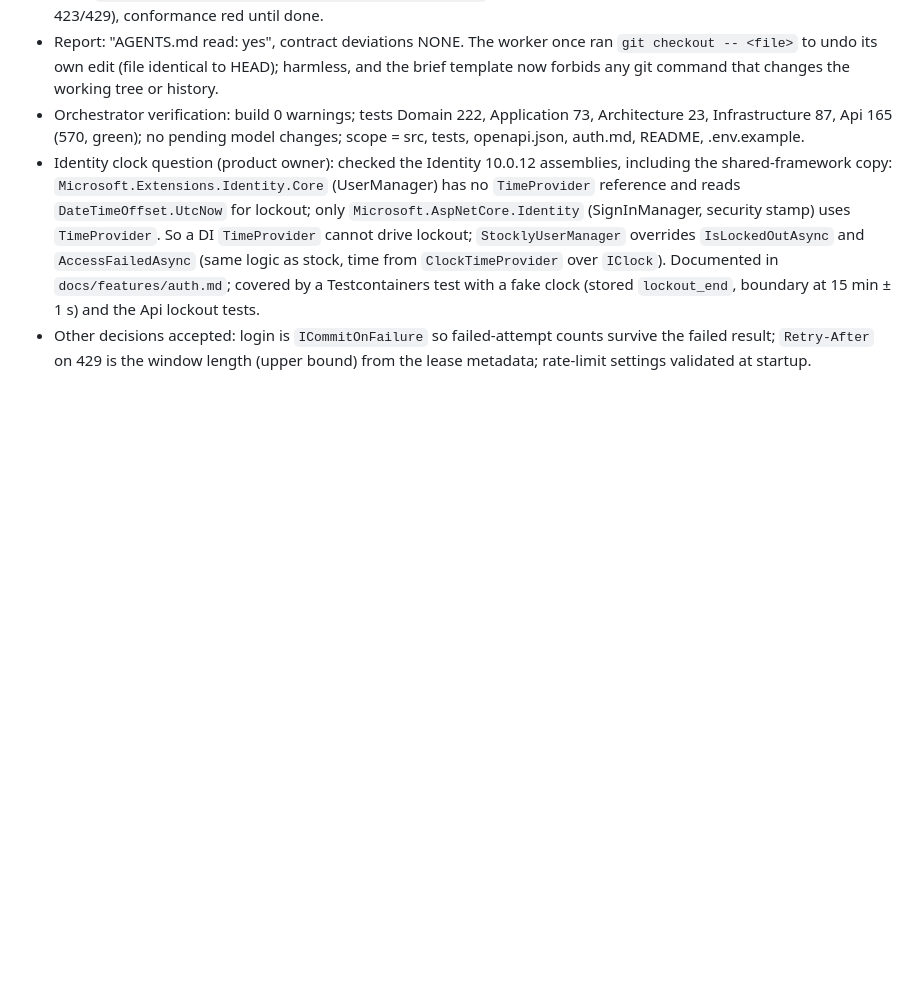
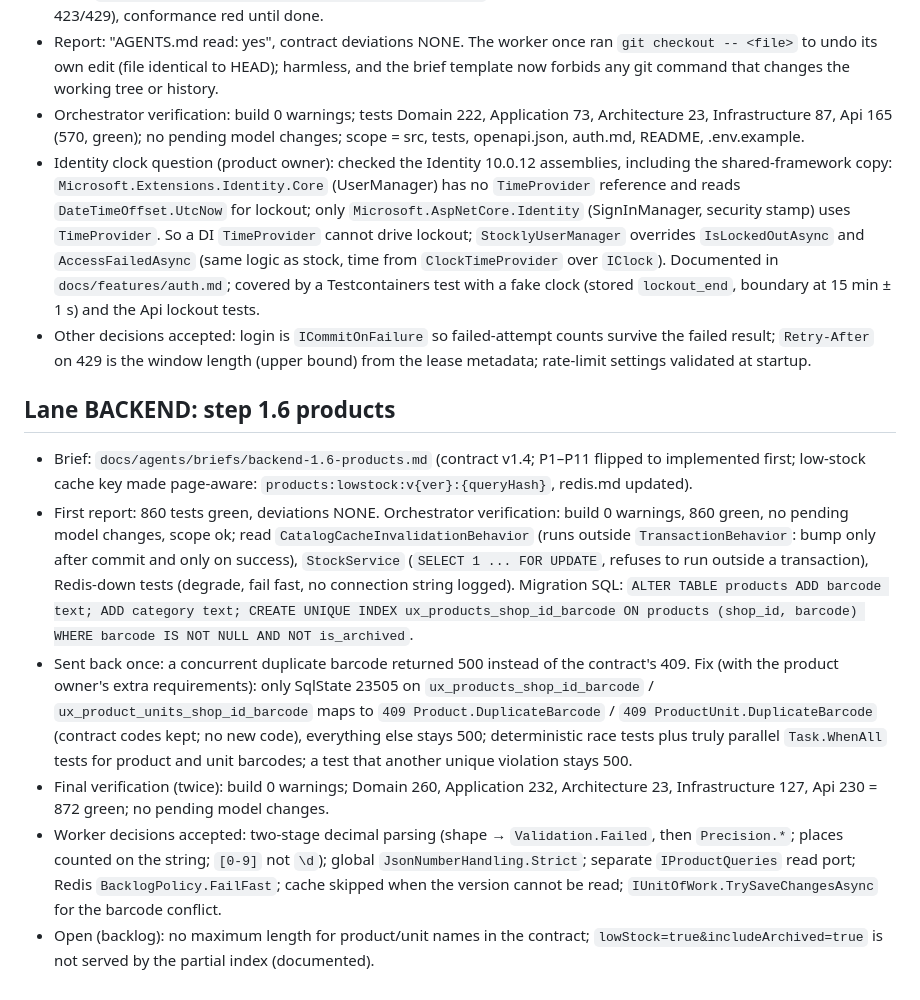
Before and after one commit to Medo6143/STPOCKLY_BACKEND, a Markdown page: docs/sprints/sprint-1-log.md, the part around the change. Drawn GitHub-style; blank space fills up the shorter version.

Commit message:
docs: log step 1.6
Co-Authored-By: Claude Opus 5.5 <noreply@anthropic.com>

```diff
--- a/docs/sprints/sprint-1-log.md
+++ b/docs/sprints/sprint-1-log.md
@@ -163,3 +163,12 @@ Stop conditions. The message defining "the four stop conditions" did not reach t
 - Orchestrator verification: build 0 warnings; tests Domain 222, Application 73, Architecture 23, Infrastructure 87, Api 165 (570, green); no pending model changes; scope = src, tests, openapi.json, auth.md, README, .env.example.
 - Identity clock question (product owner): checked the Identity 10.0.12 assemblies, including the shared-framework copy: `Microsoft.Extensions.Identity.Core` (UserManager) has no `TimeProvider` reference and reads `DateTimeOffset.UtcNow` for lockout; only `Microsoft.AspNetCore.Identity` (SignInManager, security stamp) uses `TimeProvider`. So a DI `TimeProvider` cannot drive lockout; `StocklyUserManager` overrides `IsLockedOutAsync` and `AccessFailedAsync` (same logic as stock, time from `ClockTimeProvider` over `IClock`). Documented in `docs/features/auth.md`; covered by a Testcontainers test with a fake clock (stored `lockout_end`, boundary at 15 min ± 1 s) and the Api lockout tests.
 - Other decisions accepted: login is `ICommitOnFailure` so failed-attempt counts survive the failed result; `Retry-After` on 429 is the window length (upper bound) from the lease metadata; rate-limit settings validated at startup.
+
+## Lane BACKEND: step 1.6 products
+
+- Brief: `docs/agents/briefs/backend-1.6-products.md` (contract v1.4; P1–P11 flipped to implemented first; low-stock cache key made page-aware: `products:lowstock:v{ver}:{queryHash}`, redis.md updated).
+- First report: 860 tests green, deviations NONE. Orchestrator verification: build 0 warnings, 860 green, no pending model changes, scope ok; read `CatalogCacheInvalidationBehavior` (runs outside `TransactionBehavior`: bump only after commit and only on success), `StockService` (`SELECT 1 ... FOR UPDATE`, refuses to run outside a transaction), Redis-down tests (degrade, fail fast, no connection string logged). Migration SQL: `ALTER TABLE products ADD barcode text; ADD category text; CREATE UNIQUE INDEX ux_products_shop_id_barcode ON products (shop_id, barcode) WHERE barcode IS NOT NULL AND NOT is_archived`.
+- Sent back once: a concurrent duplicate barcode returned 500 instead of the contract's 409. Fix (with the product owner's extra requirements): only SqlState 23505 on `ux_products_shop_id_barcode` / `ux_product_units_shop_id_barcode` maps to `409 Product.DuplicateBarcode` / `409 ProductUnit.DuplicateBarcode` (contract codes kept; no new code), everything else stays 500; deterministic race tests plus truly parallel `Task.WhenAll` tests for product and unit barcodes; a test that another unique violation stays 500.
+- Final verification (twice): build 0 warnings; Domain 260, Application 232, Architecture 23, Infrastructure 127, Api 230 = 872 green; no pending model changes.
+- Worker decisions accepted: two-stage decimal parsing (shape → `Validation.Failed`, then `Precision.*`; places counted on the string; `[0-9]` not `\d`); global `JsonNumberHandling.Strict`; separate `IProductQueries` read port; Redis `BacklogPolicy.FailFast`; cache skipped when the version cannot be read; `IUnitOfWork.TrySaveChangesAsync` for the barcode conflict.
+- Open (backlog): no maximum length for product/unit names in the contract; `lowStock=true&includeArchived=true` is not served by the partial index (documented).
```
